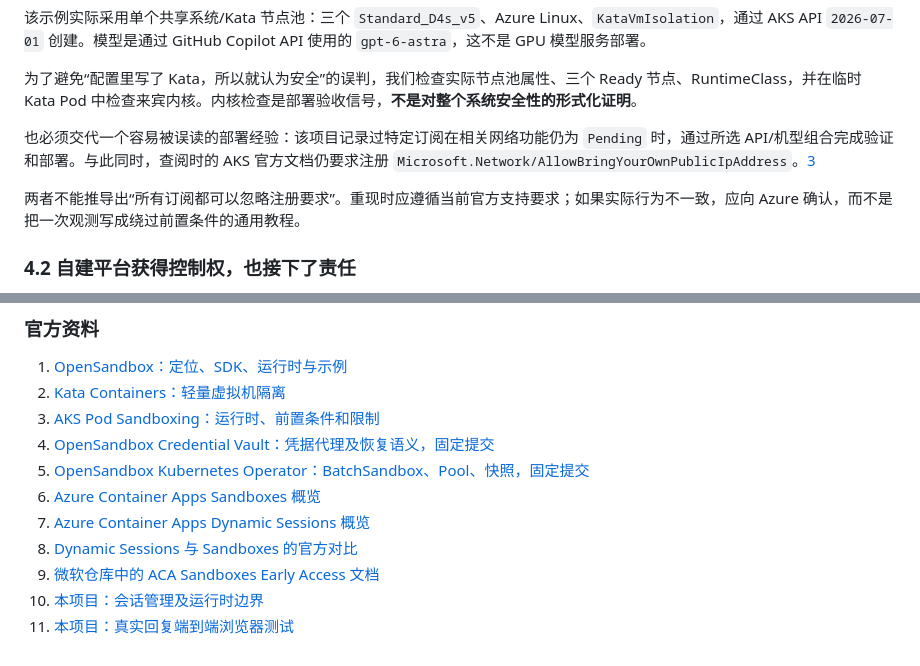
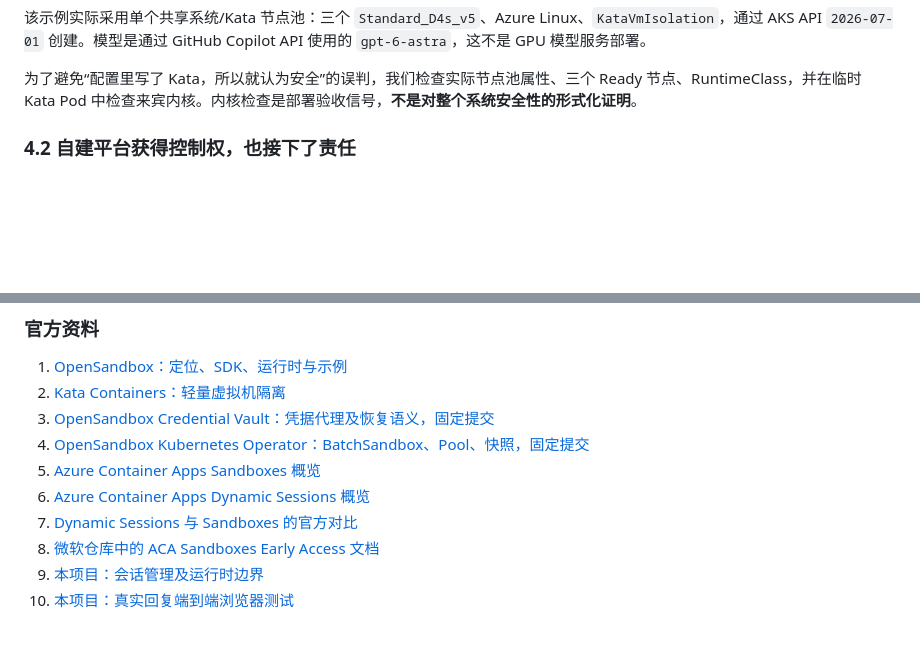
Before and after one commit to kinfey/aks_opensbx_ghc_demo, a Markdown page: blogs/cn.md, 2 parts joined by grey strips. Rendered like a GitHub page; blank space fills up the shorter version.

```diff
--- a/blogs/cn.md
+++ b/blogs/cn.md
@@ -105,10 +105,6 @@ spec:
 该示例实际采用单个共享系统/Kata 节点池：三个 `Standard_D4s_v5`、Azure Linux、`KataVmIsolation`，通过 AKS API `2026-07-01` 创建。模型是通过 GitHub Copilot API 使用的 `gpt-6-astra`，这不是 GPU 模型服务部署。
 
 为了避免“配置里写了 Kata，所以就认为安全”的误判，我们检查实际节点池属性、三个 Ready 节点、RuntimeClass，并在临时 Kata Pod 中检查来宾内核。内核检查是部署验收信号，**不是对整个系统安全性的形式化证明**。
-
-也必须交代一个容易被误读的部署经验：该项目记录过特定订阅在相关网络功能仍为 `Pending` 时，通过所选 API/机型组合完成验证和部署。与此同时，查阅时的 AKS 官方文档仍要求注册 `Microsoft.Network/AllowBringYourOwnPublicIpAddress`。[3]
-
-两者不能推导出“所有订阅都可以忽略注册要求”。重现时应遵循当前官方支持要求；如果实际行为不一致，应向 Azure 确认，而不是把一次观测写成绕过前置条件的通用教程。
 
 ### 4.2 自建平台获得控制权，也接下了责任
 
@@ -286,15 +282,14 @@ OpenSandbox 给了应用一个管理执行环境的抽象，AKS 与 Kata 让我
 
 1. [OpenSandbox：定位、SDK、运行时与示例][1]
 2. [Kata Containers：轻量虚拟机隔离][2]
-3. [AKS Pod Sandboxing：运行时、前置条件和限制][3]
-4. [OpenSandbox Credential Vault：凭据代理及恢复语义，固定提交][4]
-5. [OpenSandbox Kubernetes Operator：BatchSandbox、Pool、快照，固定提交][5]
-6. [Azure Container Apps Sandboxes 概览][6]
-7. [Azure Container Apps Dynamic Sessions 概览][7]
-8. [Dynamic Sessions 与 Sandboxes 的官方对比][8]
-9. [微软仓库中的 ACA Sandboxes Early Access 文档][9]
-10. [本项目：会话管理及运行时边界][10]
-11. [本项目：真实回复端到端浏览器测试][11]
+3. [OpenSandbox Credential Vault：凭据代理及恢复语义，固定提交][3]
+4. [OpenSandbox Kubernetes Operator：BatchSandbox、Pool、快照，固定提交][4]
+5. [Azure Container Apps Sandboxes 概览][5]
+6. [Azure Container Apps Dynamic Sessions 概览][6]
+7. [Dynamic Sessions 与 Sandboxes 的官方对比][7]
+8. [微软仓库中的 ACA Sandboxes Early Access 文档][8]
+9. [本项目：会话管理及运行时边界][9]
+10. [本项目：真实回复端到端浏览器测试][10]
 
 [1]: https://github.com/opensandbox-group/OpenSandbox
 [2]: https://github.com/kata-containers/kata-containers
```
Also changed, not shown: other parts of blogs/cn.md (+8 -9 lines), blogs/en.md (+16 -22 lines).
